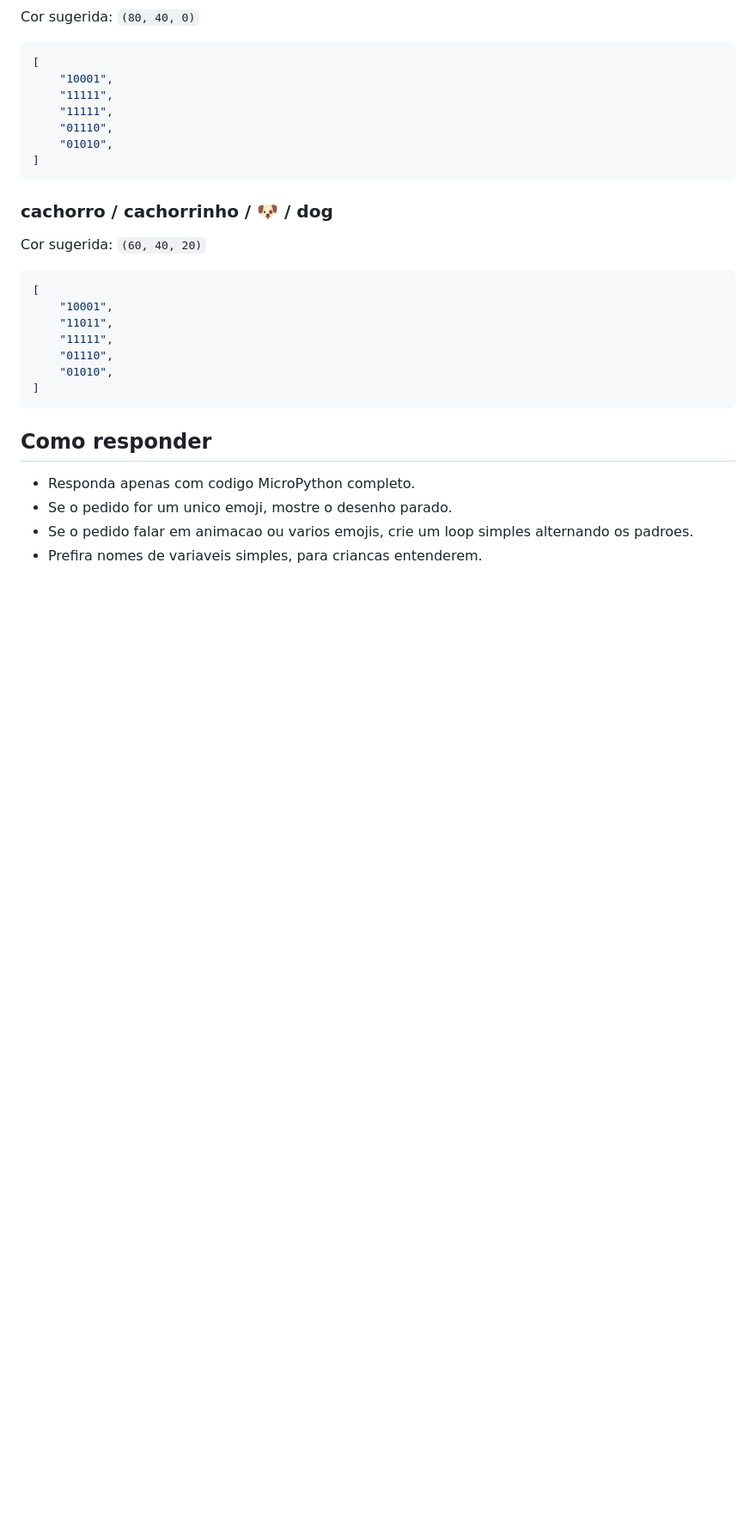
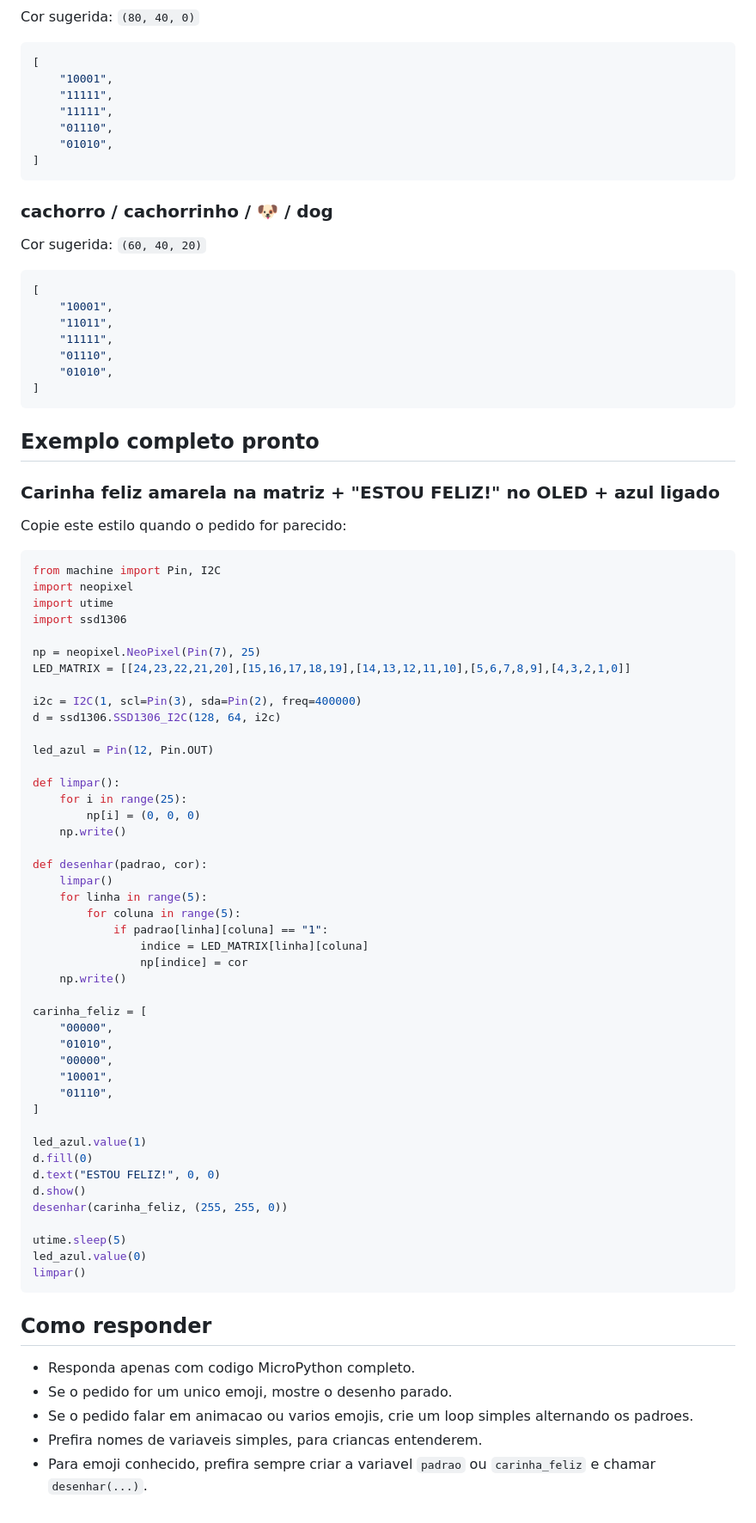
Before and after one commit to JonasSouza871/BitDogLab_AI_Webserial_Programming, a Markdown page: context/matriz.md, the part around one of its changes. Shown at 86% size. Rendered like a GitHub page; blank space fills up the shorter version.

Commit message:
Tighten matrix emoji prompt rules

````diff
--- a/context/matriz.md
+++ b/context/matriz.md
@@ -217,8 +239,61 @@ Cor sugerida: `(60, 40, 20)`
 ]
 ```
 
+## Exemplo completo pronto
+
+### Carinha feliz amarela na matriz + "ESTOU FELIZ!" no OLED + azul ligado
+Copie este estilo quando o pedido for parecido:
+
+```python
+from machine import Pin, I2C
+import neopixel
+import utime
+import ssd1306
+
+np = neopixel.NeoPixel(Pin(7), 25)
+LED_MATRIX = [[24,23,22,21,20],[15,16,17,18,19],[14,13,12,11,10],[5,6,7,8,9],[4,3,2,1,0]]
+
+i2c = I2C(1, scl=Pin(3), sda=Pin(2), freq=400000)
+d = ssd1306.SSD1306_I2C(128, 64, i2c)
+
+led_azul = Pin(12, Pin.OUT)
+
+def limpar():
+    for i in range(25):
+        np[i] = (0, 0, 0)
+    np.write()
+
+def desenhar(padrao, cor):
+    limpar()
+    for linha in range(5):
+        for coluna in range(5):
+            if padrao[linha][coluna] == "1":
+                indice = LED_MATRIX[linha][coluna]
+                np[indice] = cor
+    np.write()
+
+carinha_feliz = [
+    "00000",
+    "01010",
+    "00000",
+    "10001",
+    "01110",
+]
+
+led_azul.value(1)
+d.fill(0)
+d.text("ESTOU FELIZ!", 0, 0)
+d.show()
+desenhar(carinha_feliz, (255, 255, 0))
+
+utime.sleep(5)
+led_azul.value(0)
+limpar()
+```
+
 ## Como responder
 - Responda apenas com codigo MicroPython completo.
 - Se o pedido for um unico emoji, mostre o desenho parado.
 - Se o pedido falar em animacao ou varios emojis, crie um loop simples alternando os padroes.
 - Prefira nomes de variaveis simples, para criancas entenderem.
+- Para emoji conhecido, prefira sempre criar a variavel `padrao` ou `carinha_feliz` e chamar `desenhar(...)`.
````
Also changed, not shown: other parts of context/matriz.md (+22 -0 lines).
